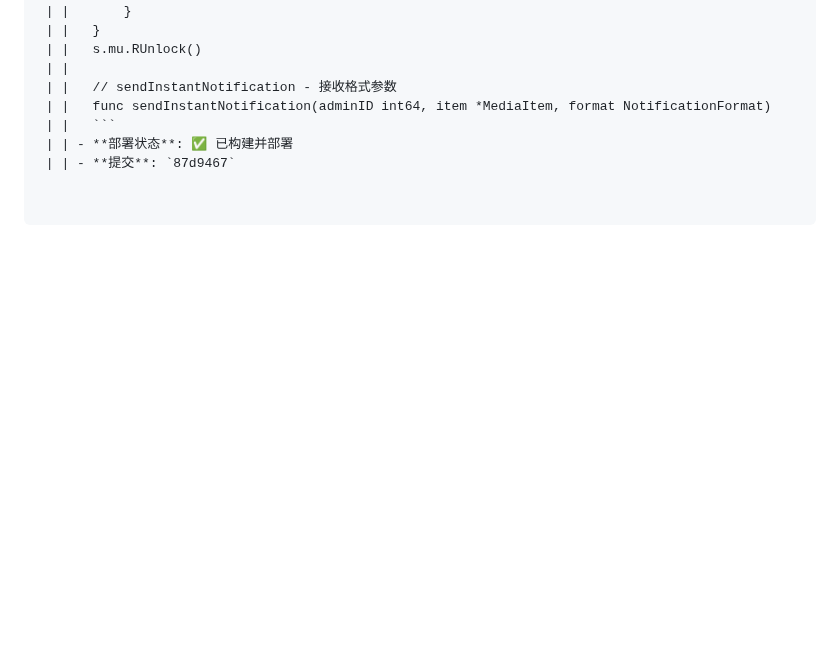
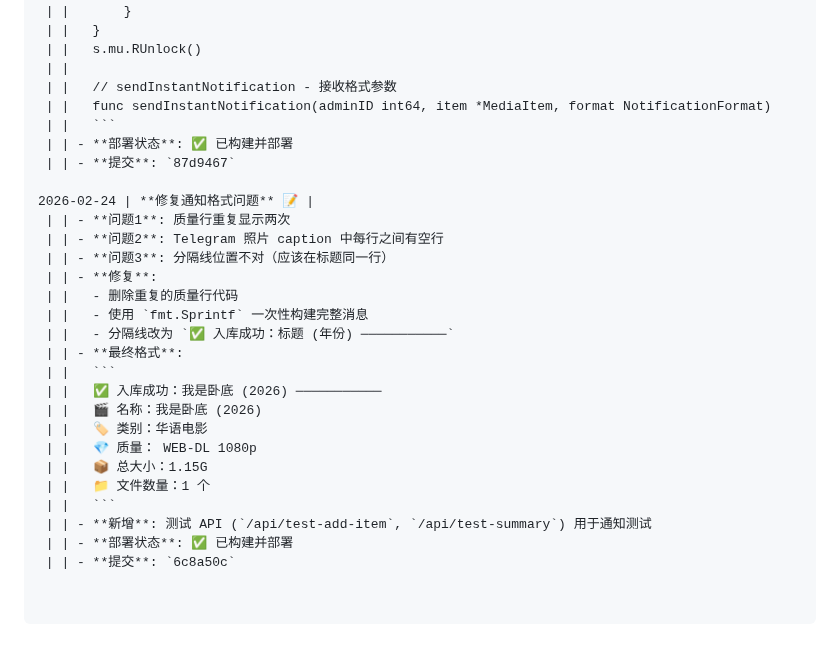
Before and after one commit to xzb177/YiMao, a Markdown page: ai.md, the part around the change. Rendered like a GitHub page; blank space fills up the shorter version.

Commit message:
docs: update ai.md with notification format fixes

````diff
--- a/ai.md
+++ b/ai.md
@@ -3357,3 +3357,24 @@ trends - 请求趋势
  | |   ```
  | | - **部署状态**: ✅ 已构建并部署
  | | - **提交**: `87d9467`
+
+2026-02-24 | **修复通知格式问题** 📝 |
+ | | - **问题1**: 质量行重复显示两次
+ | | - **问题2**: Telegram 照片 caption 中每行之间有空行
+ | | - **问题3**: 分隔线位置不对（应该在标题同一行）
+ | | - **修复**:
+ | |   - 删除重复的质量行代码
+ | |   - 使用 `fmt.Sprintf` 一次性构建完整消息
+ | |   - 分隔线改为 `✅ 入库成功：标题 (年份) ───────────`
+ | | - **最终格式**:
+ | |   ```
+ | |   ✅ 入库成功：我是卧底 (2026) ───────────
+ | |   🎬 名称：我是卧底 (2026)
+ | |   🏷️ 类别：华语电影
+ | |   💎 质量： WEB-DL 1080p
+ | |   📦 总大小：1.15G
+ | |   📁 文件数量：1 个
+ | |   ```
+ | | - **新增**: 测试 API (`/api/test-add-item`, `/api/test-summary`) 用于通知测试
+ | | - **部署状态**: ✅ 已构建并部署
+ | | - **提交**: `6c8a50c`
````
